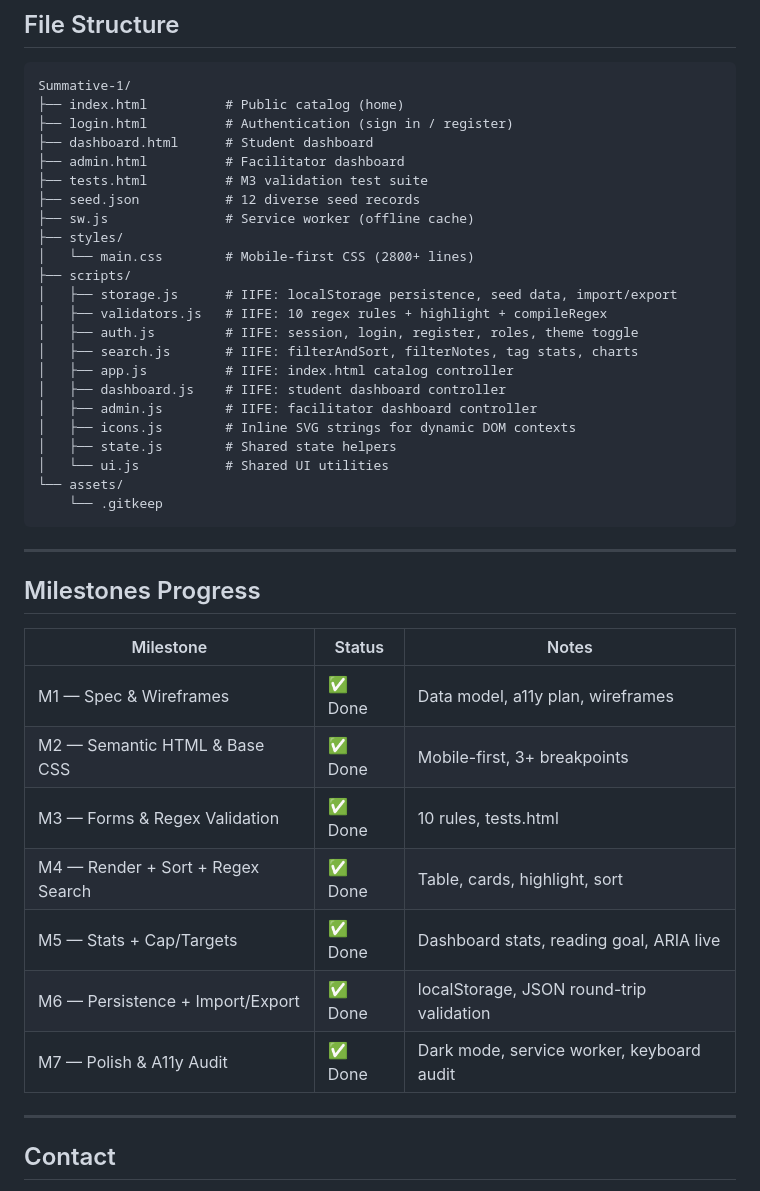
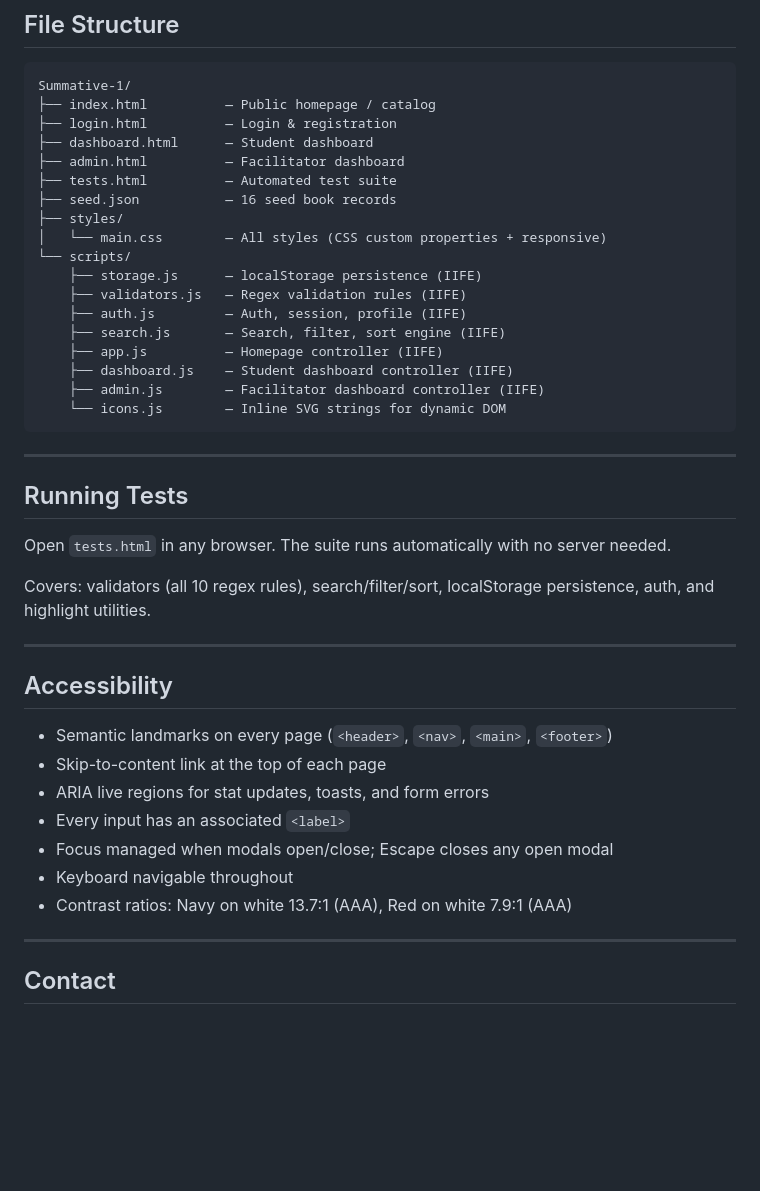
Before and after one commit to akotet27/Summative1-ALU-Digital-Research-Library, a Markdown page: README.md, the part around one of its changes. Drawn GitHub-style; blank space fills up the shorter version.

````diff
--- a/README.md
+++ b/README.md
@@ -161,43 +124,44 @@ Open `tests.html` in any modern browser. The suite runs automatically on page lo
 
 ```
 Summative-1/
-├── index.html          # Public catalog (home)
-├── login.html          # Authentication (sign in / register)
-├── dashboard.html      # Student dashboard
-├── admin.html          # Facilitator dashboard
-├── tests.html          # M3 validation test suite
-├── seed.json           # 12 diverse seed records
-├── sw.js               # Service worker (offline cache)
+├── index.html          — Public homepage / catalog
+├── login.html          — Login & registration
+├── dashboard.html      — Student dashboard
+├── admin.html          — Facilitator dashboard
+├── tests.html          — Automated test suite
+├── seed.json           — 16 seed book records
 ├── styles/
-│   └── main.css        # Mobile-first CSS (2800+ lines)
-├── scripts/
-│   ├── storage.js      # IIFE: localStorage persistence, seed data, import/export
-│   ├── validators.js   # IIFE: 10 regex rules + highlight + compileRegex
-│   ├── auth.js         # IIFE: session, login, register, roles, theme toggle
-│   ├── search.js       # IIFE: filterAndSort, filterNotes, tag stats, charts
-│   ├── app.js          # IIFE: index.html catalog controller
-│   ├── dashboard.js    # IIFE: student dashboard controller
-│   ├── admin.js        # IIFE: facilitator dashboard controller
-│   ├── icons.js        # Inline SVG strings for dynamic DOM contexts
-│   ├── state.js        # Shared state helpers
-│   └── ui.js           # Shared UI utilities
-└── assets/
-    └── .gitkeep
+│   └── main.css        — All styles (CSS custom properties + responsive)
+└── scripts/
+    ├── storage.js      — localStorage persistence (IIFE)
+    ├── validators.js   — Regex validation rules (IIFE)
+    ├── auth.js         — Auth, session, profile (IIFE)
+    ├── search.js       — Search, filter, sort engine (IIFE)
+    ├── app.js          — Homepage controller (IIFE)
+    ├── dashboard.js    — Student dashboard controller (IIFE)
+    ├── admin.js        — Facilitator dashboard controller (IIFE)
+    └── icons.js        — Inline SVG strings for dynamic DOM
 ```
 
 ---
 
-## Milestones Progress
+## Running Tests
 
-| Milestone | Status | Notes |
-|-----------|--------|-------|
-| M1 — Spec & Wireframes | ✅ Done | Data model, a11y plan, wireframes |
-| M2 — Semantic HTML & Base CSS | ✅ Done | Mobile-first, 3+ breakpoints |
-| M3 — Forms & Regex Validation | ✅ Done | 10 rules, tests.html |
-| M4 — Render + Sort + Regex Search | ✅ Done | Table, cards, highlight, sort |
-| M5 — Stats + Cap/Targets | ✅ Done | Dashboard stats, reading goal, ARIA live |
-| M6 — Persistence + Import/Export | ✅ Done | localStorage, JSON round-trip validation |
-| M7 — Polish & A11y Audit | ✅ Done | Dark mode, service worker, keyboard audit |
+Open `tests.html` in any browser. The suite runs automatically with no server needed.
+
+Covers: validators (all 10 regex rules), search/filter/sort, localStorage persistence, auth, and highlight utilities.
+
+---
+
+## Accessibility
+
+- Semantic landmarks on every page (`<header>`, `<nav>`, `<main>`, `<footer>`)
+- Skip-to-content link at the top of each page
+- ARIA live regions for stat updates, toasts, and form errors
+- Every input has an associated `<label>`
+- Focus managed when modals open/close; Escape closes any open modal
+- Keyboard navigable throughout
+- Contrast ratios: Navy on white 13.7:1 (AAA), Red on white 7.9:1 (AAA)
 
 ---
 
````
Also changed, not shown: other parts of README.md (+89 -126 lines).
